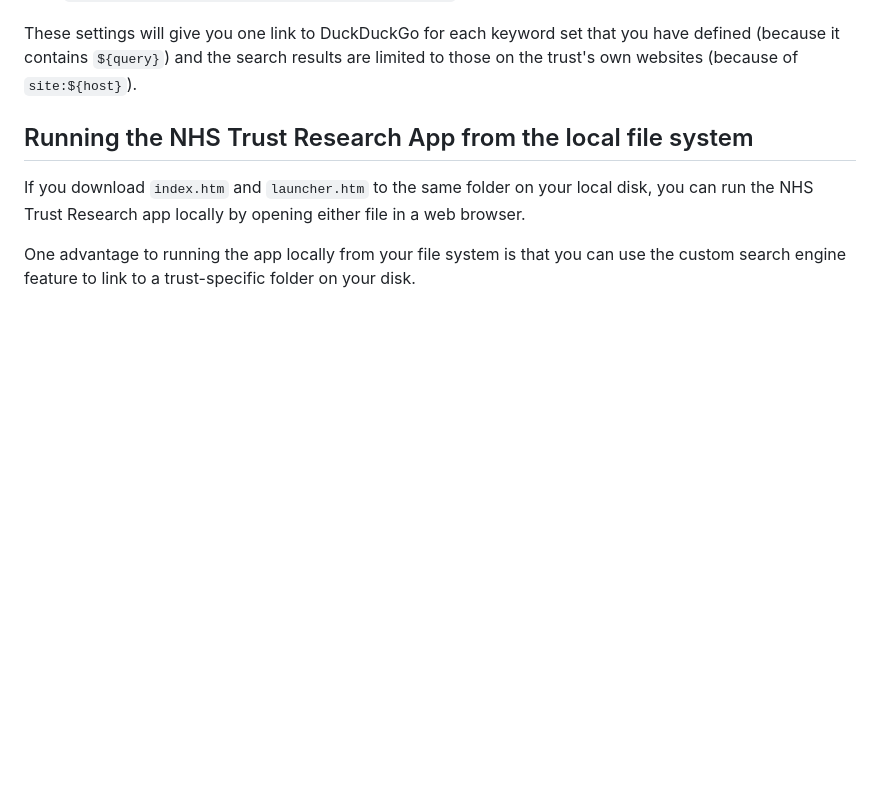
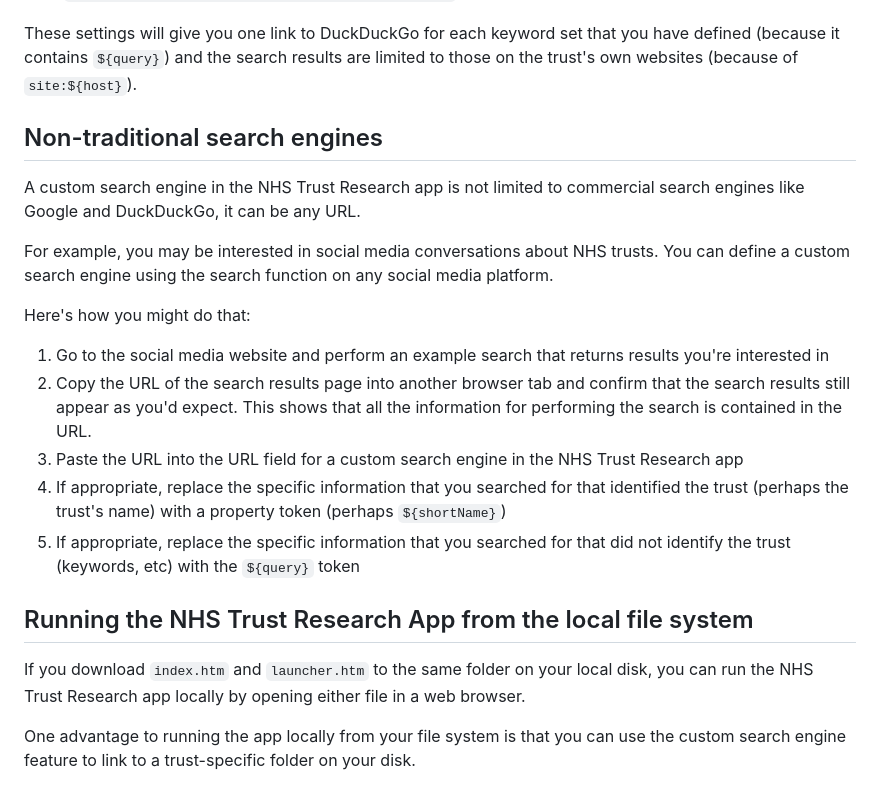
Before and after one commit to nhsresearch/nhsresearch.github.io, a Markdown page: README.md, the part around the change. GitHub-like rendering; blank space fills up the shorter version.

Commit message:
Update README.md
non-traditional search

```diff
--- a/README.md
+++ b/README.md
@@ -65,7 +65,19 @@ URL:
 
 These settings will give you one link to DuckDuckGo for each keyword set that you have defined (because it contains `${query}`) and the search results are limited to those on the trust's own websites (because of `site:${host}`).
 
+## Non-traditional search engines
 
+A custom search engine in the NHS Trust Research app is not limited to commercial search engines like Google and DuckDuckGo, it can be any URL.
+
+For example, you may be interested in social media conversations about NHS trusts. You can define a custom search engine using the search function on any social media platform.
+
+Here's how you might do that:
+1. Go to the social media website and perform an example search that returns results you're interested in
+2. Copy the URL of the search results page into another browser tab and confirm that the search results still appear as you'd expect.
+   This shows that all the information for performing the search is contained in the URL.
+3. Paste the URL into the URL field for a custom search engine in the NHS Trust Research app
+4. If appropriate, replace the specific information that you searched for that identified the trust (perhaps the trust's name) with a property token (perhaps `${shortName}`)
+5. If appropriate, replace the specific information that you searched for that did not identify the trust (keywords, etc) with the `${query}` token
 
 ## Running the NHS Trust Research App from the local file system
 
```
